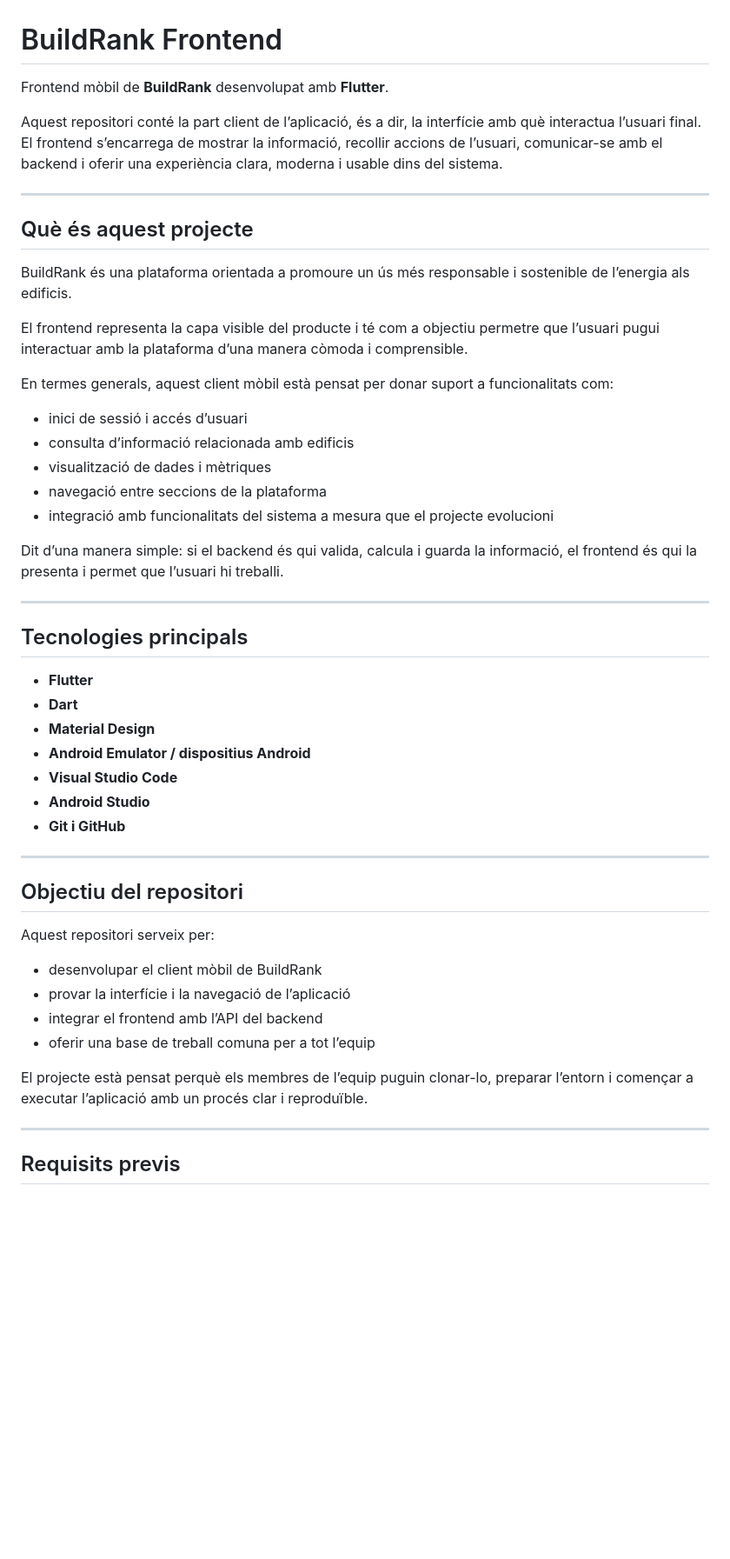
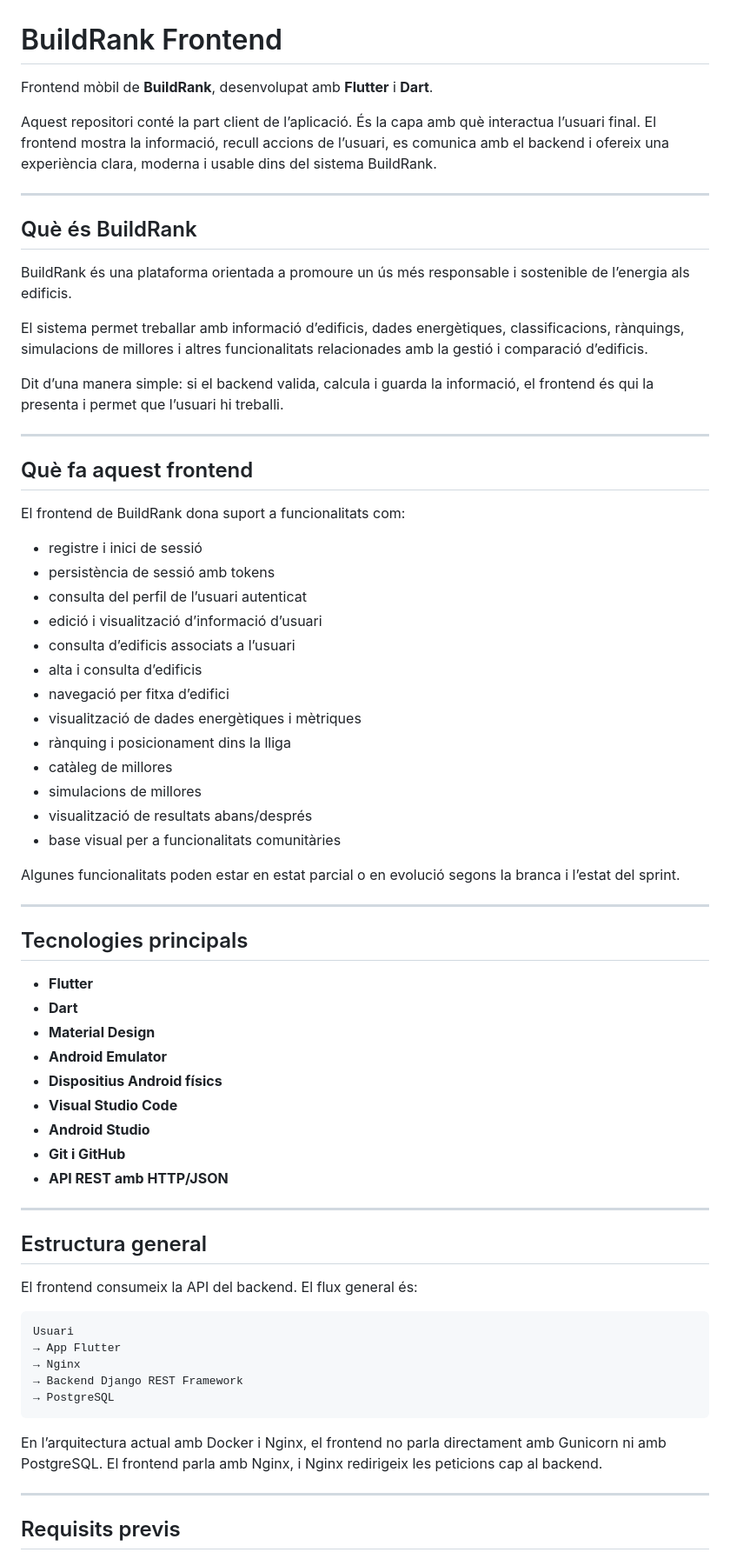
Before and after one commit to pes2526q2-13-gei-upc/FrontEnd-BuildRank, a Markdown page: README.md, the part around one of its changes. Shown at 87% size. GitHub-like rendering; blank space fills up the shorter version.

````diff
--- a/README.md
+++ b/README.md
@@ -1,26 +1,40 @@
 # BuildRank Frontend
 
-Frontend mòbil de **BuildRank** desenvolupat amb **Flutter**.
+Frontend mòbil de **BuildRank**, desenvolupat amb **Flutter** i **Dart**.
 
-Aquest repositori conté la part client de l’aplicació, és a dir, la interfície amb què interactua l’usuari final. El frontend s’encarrega de mostrar la informació, recollir accions de l’usuari, comunicar-se amb el backend i oferir una experiència clara, moderna i usable dins del sistema.
+Aquest repositori conté la part client de l’aplicació. És la capa amb què interactua l’usuari final. El frontend mostra la informació, recull accions de l’usuari, es comunica amb el backend i ofereix una experiència clara, moderna i usable dins del sistema BuildRank.
 
 ---
 
-## Què és aquest projecte
+## Què és BuildRank
 
 BuildRank és una plataforma orientada a promoure un ús més responsable i sostenible de l’energia als edificis.
 
-El frontend representa la capa visible del producte i té com a objectiu permetre que l’usuari pugui interactuar amb la plataforma d’una manera còmoda i comprensible.
+El sistema permet treballar amb informació d’edificis, dades energètiques, classificacions, rànquings, simulacions de millores i altres funcionalitats relacionades amb la gestió i comparació d’edificis.
 
-En termes generals, aquest client mòbil està pensat per donar suport a funcionalitats com:
+Dit d’una manera simple: si el backend valida, calcula i guarda la informació, el frontend és qui la presenta i permet que l’usuari hi treballi.
 
-- inici de sessió i accés d’usuari
-- consulta d’informació relacionada amb edificis
-- visualització de dades i mètriques
-- navegació entre seccions de la plataforma
-- integració amb funcionalitats del sistema a mesura que el projecte evolucioni
+---
 
-Dit d’una manera simple: si el backend és qui valida, calcula i guarda la informació, el frontend és qui la presenta i permet que l’usuari hi treballi.
+## Què fa aquest frontend
+
+El frontend de BuildRank dona suport a funcionalitats com:
+
+- registre i inici de sessió
+- persistència de sessió amb tokens
+- consulta del perfil de l’usuari autenticat
+- edició i visualització d’informació d’usuari
+- consulta d’edificis associats a l’usuari
+- alta i consulta d’edificis
+- navegació per fitxa d’edifici
+- visualització de dades energètiques i mètriques
+- rànquing i posicionament dins la lliga
+- catàleg de millores
+- simulacions de millores
+- visualització de resultats abans/després
+- base visual per a funcionalitats comunitàries
+
+Algunes funcionalitats poden estar en estat parcial o en evolució segons la branca i l’estat del sprint.
 
 ---
 
@@ -29,23 +43,28 @@ Dit d’una manera simple: si el backend és qui valida, calcula i guarda la inf
 - **Flutter**
 - **Dart**
 - **Material Design**
-- **Android Emulator / dispositius Android**
+- **Android Emulator**
+- **Dispositius Android físics**
 - **Visual Studio Code**
 - **Android Studio**
 - **Git i GitHub**
+- **API REST amb HTTP/JSON**
 
 ---
 
-## Objectiu del repositori
+## Estructura general
 
-Aquest repositori serveix per:
+El frontend consumeix la API del backend. El flux general és:
 
-- desenvolupar el client mòbil de BuildRank
-- provar la interfície i la navegació de l’aplicació
-- integrar el frontend amb l’API del backend
-- oferir una base de treball comuna per a tot l’equip
+```text
+Usuari
+→ App Flutter
+→ Nginx
+→ Backend Django REST Framework
+→ PostgreSQL
+```
 
-El projecte està pensat perquè els membres de l’equip puguin clonar-lo, preparar l’entorn i començar a executar l’aplicació amb un procés clar i reproduïble.
+En l’arquitectura actual amb Docker i Nginx, el frontend no parla directament amb Gunicorn ni amb PostgreSQL. El frontend parla amb Nginx, i Nginx redirigeix les peticions cap al backend.
 
 ---
 
````
Also changed, not shown: other parts of README.md (+259 -148 lines).
